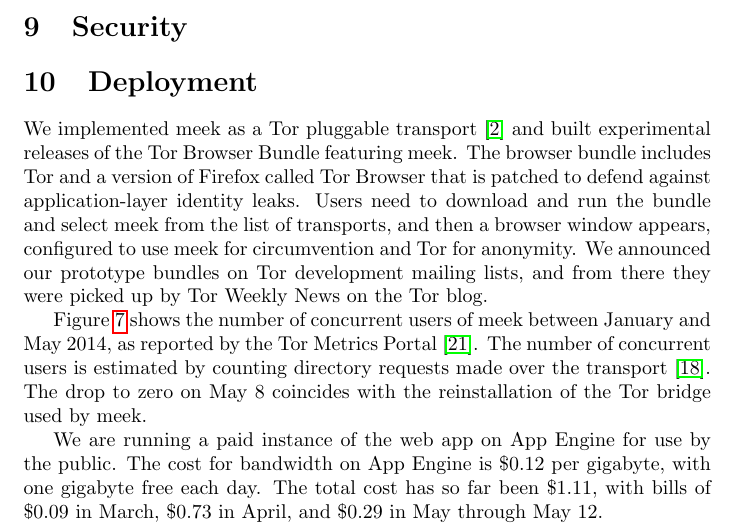
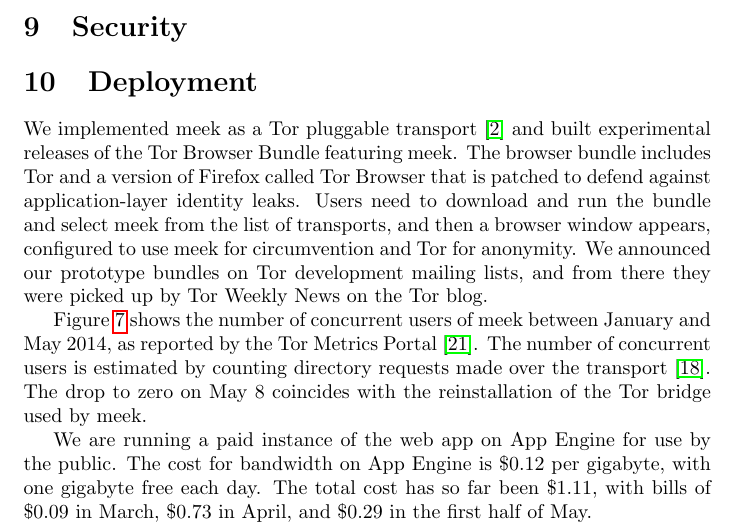
Before and after one commit to oxtoacart/cs261n, a LaTeX paper (docs/meek.tex): part of page 12 of 16, cut so that both start at the same text. Compiled offline with pdfLaTeX.

Commit message:
Better phrasing.

```diff
--- a/docs/meek.tex
+++ b/docs/meek.tex
@@ -596,7 +596,7 @@
 The total cost has so far been \$1.11, with bills of
 \$0.09 in March,
 \$0.73 in April,
-and \$0.29 in May through May~12.
+and \$0.29 in the first half of May.
 
 meek has a home page at
 \url{https://trac.torproject.org/projects/tor/wiki/doc/meek}.
```
